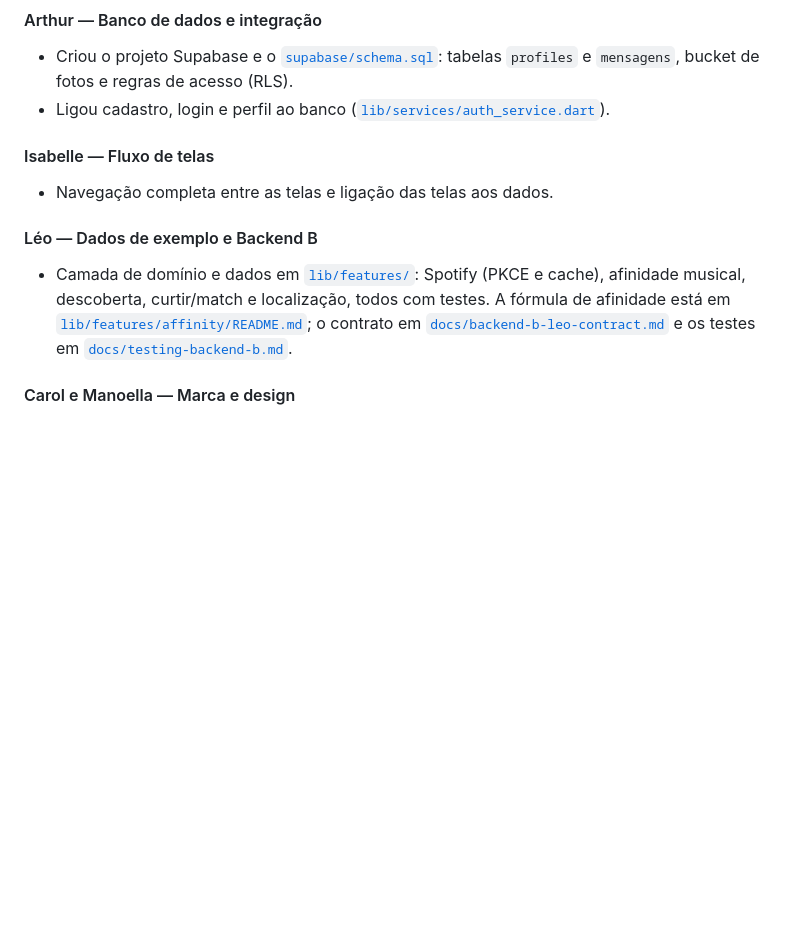
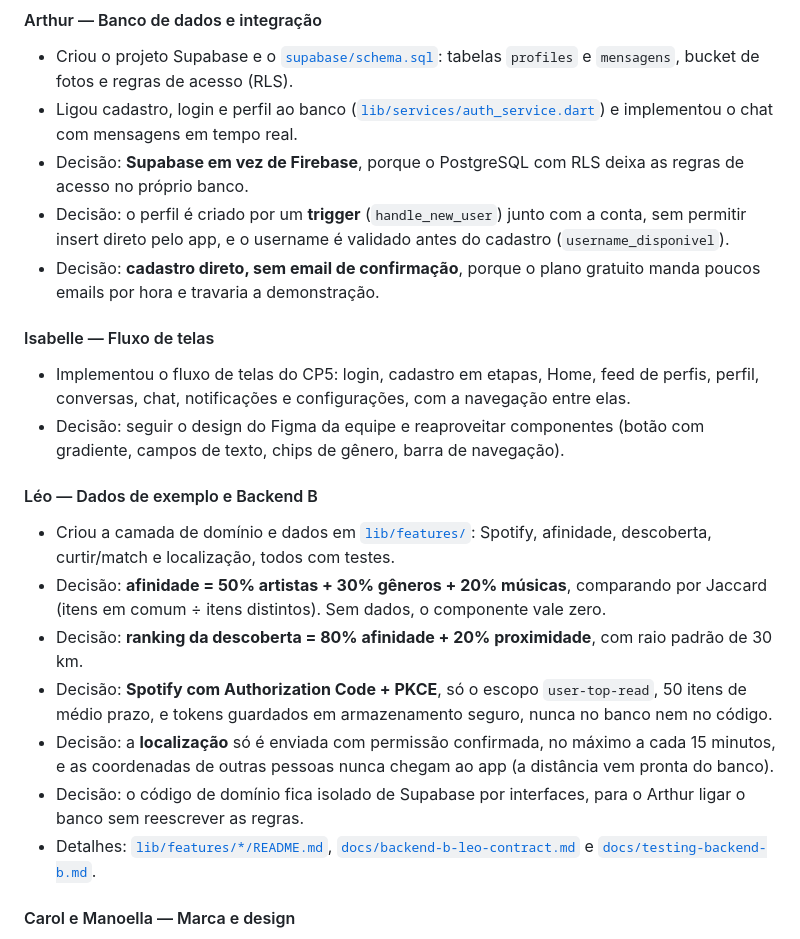
Before and after one commit to ArthurReisBS/LOVIC, a Markdown page: README.md, the part around one of its changes. Rendered like a GitHub page; blank space fills up the shorter version.

```diff
--- a/README.md
+++ b/README.md
@@ -38,12 +40,22 @@ Dois pilares sustentam a proposta:
 - Criou o projeto Supabase e o [`supabase/schema.sql`](supabase/schema.sql): tabelas `profiles` e `mensagens`, bucket de fotos e regras de acesso (RLS).
-- Ligou cadastro, login e perfil ao banco ([`lib/services/auth_service.dart`](lib/services/auth_service.dart)).
+- Ligou cadastro, login e perfil ao banco ([`lib/services/auth_service.dart`](lib/services/auth_service.dart)) e implementou o chat com mensagens em tempo real.
+- Decisão: **Supabase em vez de Firebase**, porque o PostgreSQL com RLS deixa as regras de acesso no próprio banco.
+- Decisão: o perfil é criado por um **trigger** (`handle_new_user`) junto com a conta, sem permitir insert direto pelo app, e o username é validado antes do cadastro (`username_disponivel`).
+- Decisão: **cadastro direto, sem email de confirmação**, porque o plano gratuito manda poucos emails por hora e travaria a demonstração.
+<!-- confirmar com o Arthur: SQL do chat e das fotos, e se há outra decisão que ele queira registrar -->
 
 #### Isabelle — Fluxo de telas
-<!-- Preencher: o que fez e decisões (navegação, estados de carregando/vazio/erro, Meu Perfil). -->
-- Navegação completa entre as telas e ligação das telas aos dados.
+- Implementou o fluxo de telas do CP5: login, cadastro em etapas, Home, feed de perfis, perfil, conversas, chat, notificações e configurações, com a navegação entre elas.
+- Decisão: seguir o design do Figma da equipe e reaproveitar componentes (botão com gradiente, campos de texto, chips de gênero, barra de navegação).
+<!-- confirmar com a Isabelle: estados de carregando/vazio/erro e decisões de navegação que ela queira registrar -->
 
 #### Léo — Dados de exemplo e Backend B
-<!-- Preencher: o que fez e decisões. -->
-- Camada de domínio e dados em [`lib/features/`](lib/features/): Spotify (PKCE e cache), afinidade musical, descoberta, curtir/match e localização, todos com testes. A fórmula de afinidade está em [`lib/features/affinity/README.md`](lib/features/affinity/README.md); o contrato em [`docs/backend-b-leo-contract.md`](docs/backend-b-leo-contract.md) e os testes em [`docs/testing-backend-b.md`](docs/testing-backend-b.md).
+- Criou a camada de domínio e dados em [`lib/features/`](lib/features/): Spotify, afinidade, descoberta, curtir/match e localização, todos com testes.
+- Decisão: **afinidade = 50% artistas + 30% gêneros + 20% músicas**, comparando por Jaccard (itens em comum ÷ itens distintos). Sem dados, o componente vale zero.
+- Decisão: **ranking da descoberta = 80% afinidade + 20% proximidade**, com raio padrão de 30 km.
+- Decisão: **Spotify com Authorization Code + PKCE**, só o escopo `user-top-read`, 50 itens de médio prazo, e tokens guardados em armazenamento seguro, nunca no banco nem no código.
+- Decisão: a **localização** só é enviada com permissão confirmada, no máximo a cada 15 minutos, e as coordenadas de outras pessoas nunca chegam ao app (a distância vem pronta do banco).
+- Decisão: o código de domínio fica isolado de Supabase por interfaces, para o Arthur ligar o banco sem reescrever as regras.
+- Detalhes: [`lib/features/*/README.md`](lib/features/), [`docs/backend-b-leo-contract.md`](docs/backend-b-leo-contract.md) e [`docs/testing-backend-b.md`](docs/testing-backend-b.md).
 
 #### Carol e Manoella — Marca e design
```
Also changed, not shown: other parts of README.md (+51 -16 lines).
